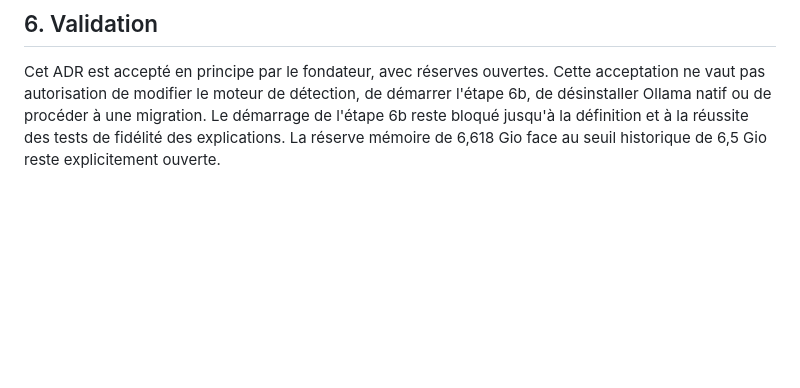
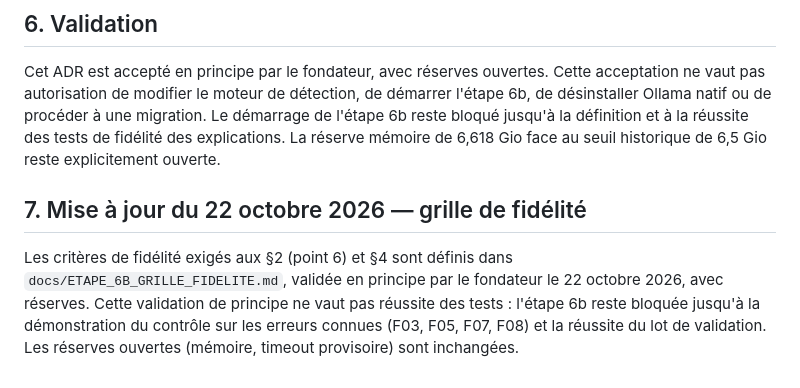
Before and after one commit to seydoudangandeabdoulaziz/souverain-os, a Markdown page: docs/adr/ADR-006-deploiement-ollama-docker.md, the part around the change. Drawn GitHub-style; blank space fills up the shorter version.

```diff
--- a/docs/adr/ADR-006-deploiement-ollama-docker.md
+++ b/docs/adr/ADR-006-deploiement-ollama-docker.md
@@ -95,3 +95,13 @@ de démarrer l'étape 6b, de désinstaller Ollama natif ou de procéder
 définition et à la réussite des tests de fidélité des explications.
 La réserve mémoire de 6,618 Gio face au seuil historique de 6,5 Gio
 reste explicitement ouverte.
+
+## 7. Mise à jour du 22 octobre 2026 — grille de fidélité
+
+Les critères de fidélité exigés aux §2 (point 6) et §4 sont définis dans
+`docs/ETAPE_6B_GRILLE_FIDELITE.md`, validée en principe par le fondateur le
+22 octobre 2026, avec réserves. Cette validation de principe ne vaut pas
+réussite des tests : l'étape 6b reste bloquée jusqu'à la démonstration du
+contrôle sur les erreurs connues (F03, F05, F07, F08) et la réussite du lot
+de validation. Les réserves ouvertes (mémoire, timeout provisoire) sont
+inchangées.
```
Also changed, not shown: avancement.md (+35 -1 lines), docs/ETAPE_6B_GRILLE_FIDELITE.md (added, +175 -0 lines).
